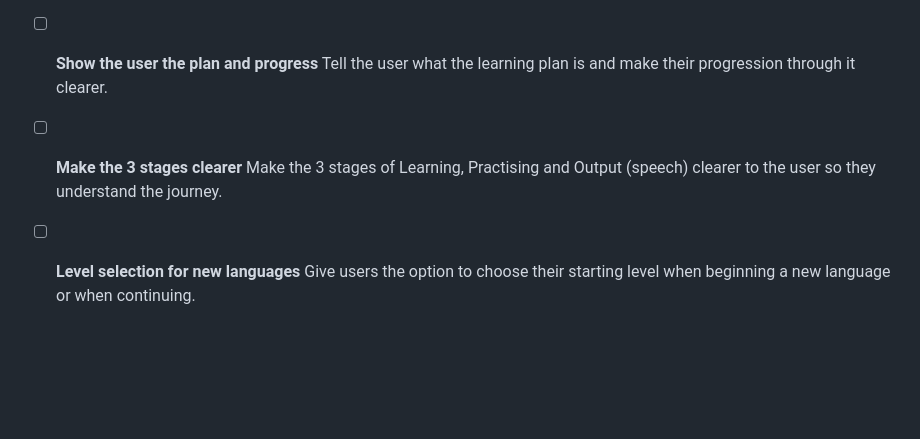
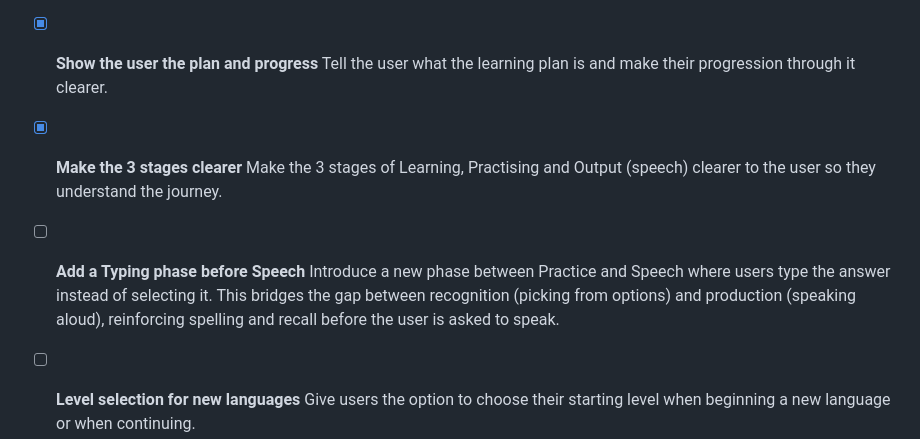
Before and after one commit to stephenbeale/waffley, a Markdown page: ROADMAP.md, the part around the change. Rendered like a GitHub page; blank space fills up the shorter version.

Commit message:
docs(roadmap): mark stepper items done and add typing phase
Mark "Show the user the plan and progress" and "Make the 3 stages
clearer" as completed. Add new roadmap item for a Typing phase
between Practice and Speech to bridge recognition and production.

Co-Authored-By: Claude Opus 4.6 <noreply@anthropic.com>

```diff
--- a/ROADMAP.md
+++ b/ROADMAP.md
@@ -16,11 +16,14 @@ Planned features and improvements for Waffley.
 - [ ] **Mastery-based level progression**
   Level-up should only happen once every word in the current set has been answered correctly at least twice, however long it takes. Remove the fixed answer-count threshold and instead track per-word correct counts within the level. The timer still applies per round, but the level continues until mastery is achieved.
 
-- [ ] **Show the user the plan and progress**
+- [x] **Show the user the plan and progress**
   Tell the user what the learning plan is and make their progression through it clearer.
 
-- [ ] **Make the 3 stages clearer**
+- [x] **Make the 3 stages clearer**
   Make the 3 stages of Learning, Practising and Output (speech) clearer to the user so they understand the journey.
+
+- [ ] **Add a Typing phase before Speech**
+  Introduce a new phase between Practice and Speech where users type the answer instead of selecting it. This bridges the gap between recognition (picking from options) and production (speaking aloud), reinforcing spelling and recall before the user is asked to speak.
 
 - [ ] **Level selection for new languages**
   Give users the option to choose their starting level when beginning a new language or when continuing.
```
